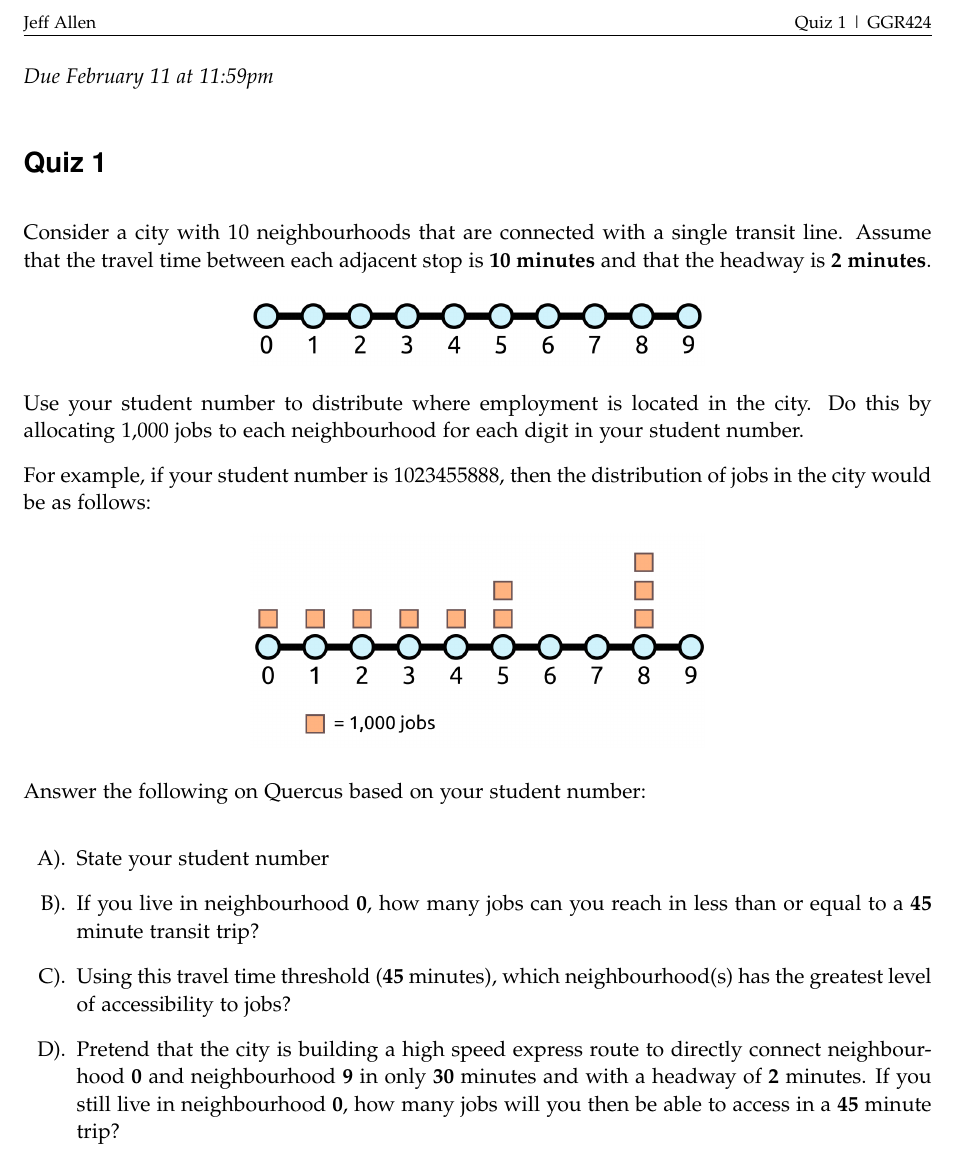
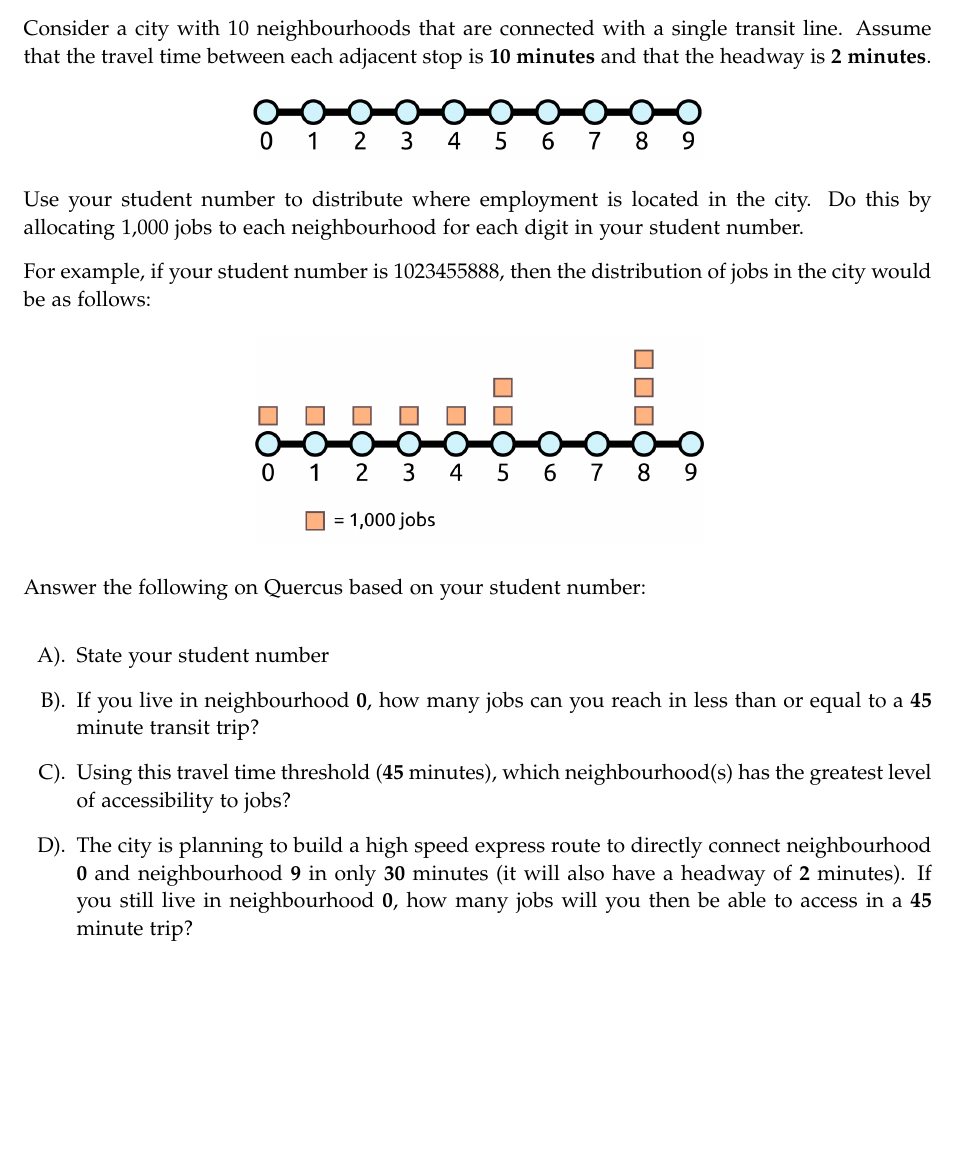
Before and after one commit to jamaps/ggr424-2022, a LaTeX problem sheet (assignments/Quiz1/ggr424_quiz1.tex): part of the page, cut at the place of the change. Compiled offline with pdfLaTeX.

Commit message:
tweaking quiz access Q

```diff
--- a/assignments/Quiz1/ggr424_quiz1.tex
+++ b/assignments/Quiz1/ggr424_quiz1.tex
@@ -52,8 +52,8 @@
 %%%%%%%%%%%%%%%%%%%%%%%%%%%%%%%%%%%%%%%%%%%%%%%%%%%%%%%%%%%%%%
 
 % Modify header here %%%%%%%%%%%%%%%%%%%%%%%%%%%%%%%%%%%%%%%%%
-\rhead{\footnotesize Quiz 1 | GGR424}
-\lhead{\footnotesize Jeff Allen}
+% \rhead{\footnotesize Quiz 1 | GGR424}
+% \lhead{\footnotesize Jeff Allen}
 %%%%%%%%%%%%%%%%%%%%%%%%%%%%%%%%%%%%%%%%%%%%%%%%%%%%%%%%%%%%%%
 % Don't touch this %%%%%%%%%%%%%%%%%%%%%%%%%%%%%%%%%%%%%%%%%%%
 \lfoot{}
@@ -78,9 +78,9 @@
 \begin{document}
 	\allsectionsfont{\sffamily}
 
-	\textit{Due February 11 at 11:59pm}
-
-	\section*{Quiz 1}
+%	\textit{Due February 11 at 11:59pm}
+%
+%	\section*{Quiz 1}
 
 	Consider a city with 10 neighbourhoods that are connected with a single transit line. Assume that the travel time between each adjacent stop is \textbf{10 minutes} and that the headway is \textbf{2 minutes}.
 
@@ -108,7 +108,7 @@
 
 		\item Using this travel time threshold (\textbf{45} minutes), which neighbourhood(s) has the greatest level of accessibility to jobs?
 
-		\item Pretend that the city is building a high speed express route to directly connect neighbourhood \textbf{0} and neighbourhood \textbf{9} in only \textbf{30} minutes and with a headway of \textbf{2} minutes. If you still live in neighbourhood \textbf{0}, how many jobs will you then be able to access in a \textbf{45} minute trip?
+		\item The city is planning to build a high speed express route to directly connect neighbourhood \textbf{0} and neighbourhood \textbf{9} in only \textbf{30} minutes (it will also have a headway of \textbf{2} minutes). If you still live in neighbourhood \textbf{0}, how many jobs will you then be able to access in a \textbf{45} minute trip?
 
 	\end{enumerate}
 
```
Also changed, not shown: assignments/Quiz1/ggr424_quiz1.pdf, 2 other files.
